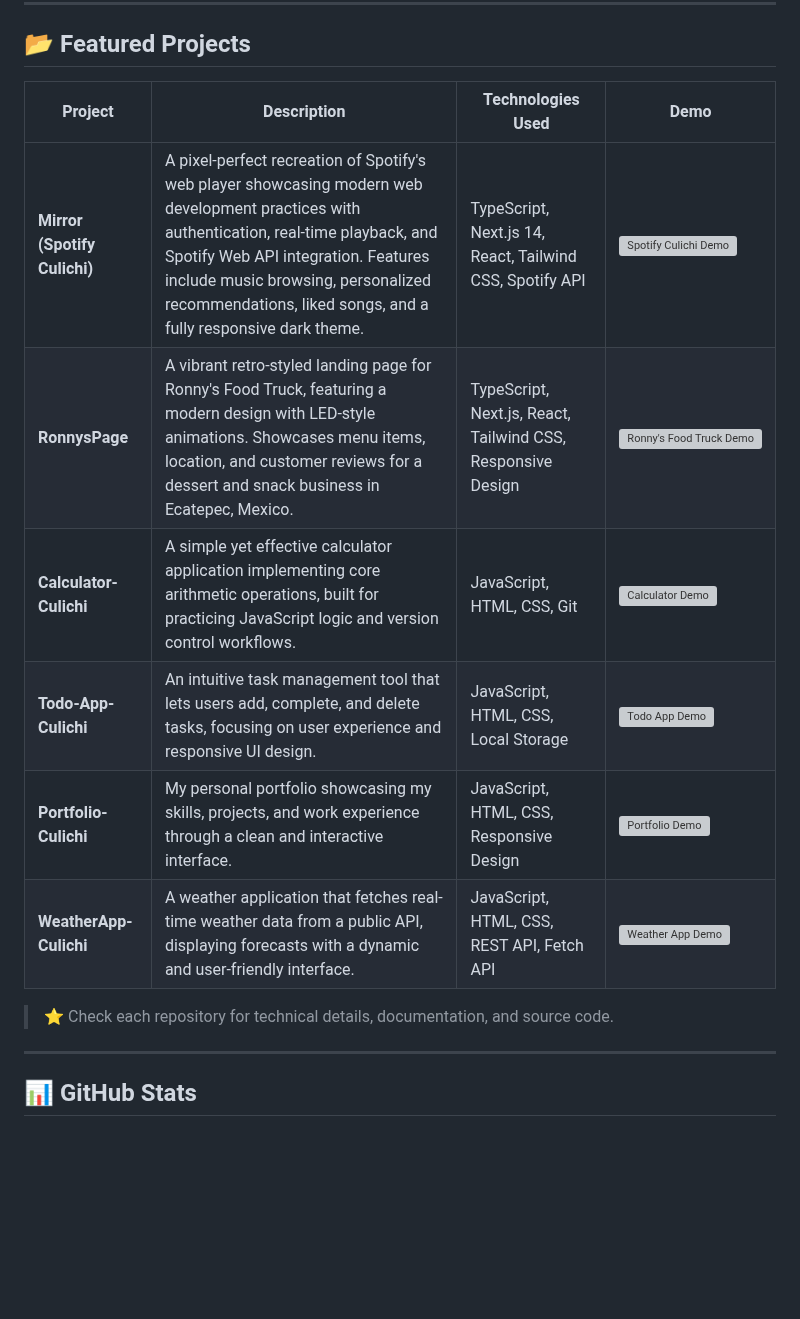
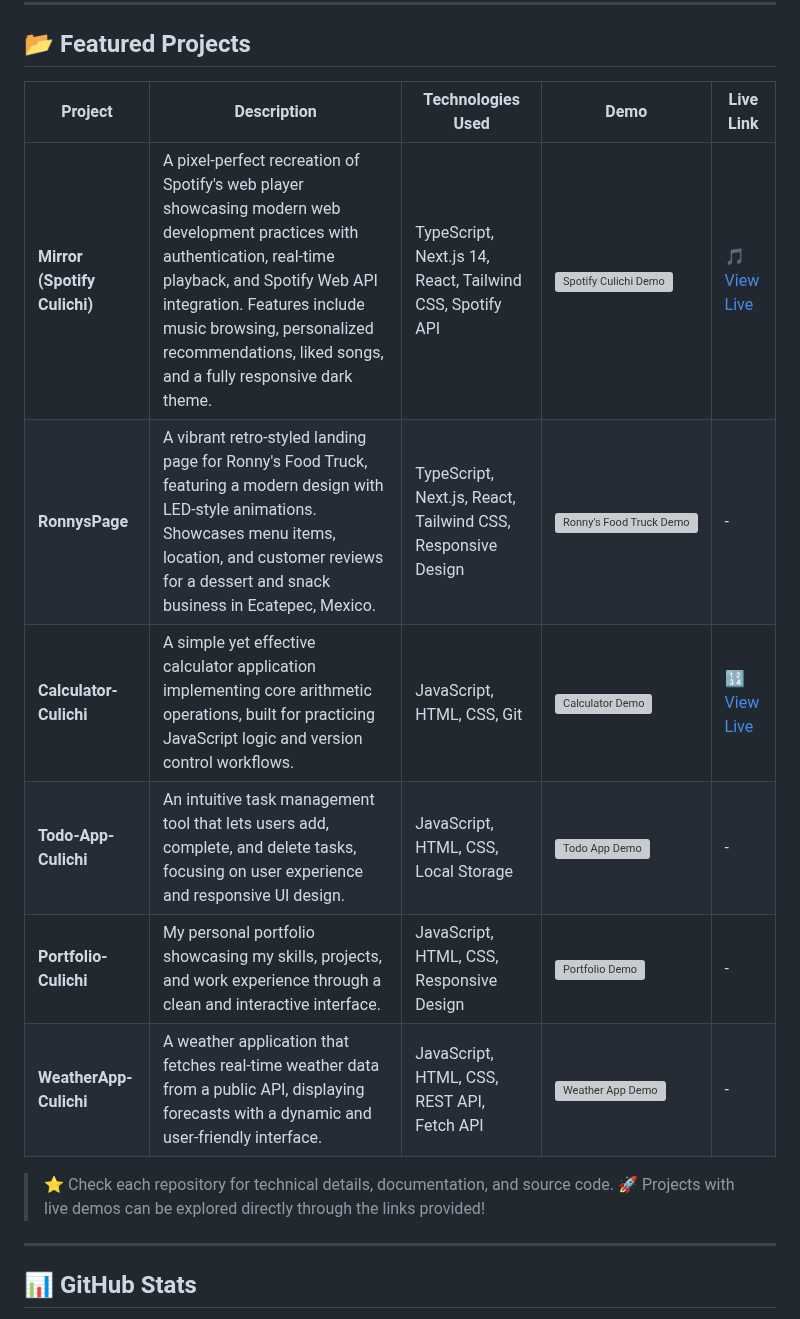
Before and after one commit to ByCulichi/ByCulichi, a Markdown page: README.md, the part around the change. Rendered like a GitHub page; blank space fills up the shorter version; grey boxes are pictures that could not be loaded.

Commit message:
Add live demo links to Featured Projects section (#8)
* Initial plan

* Add live demo links section to Featured Projects

Co-authored-by: ByCulichi <164975133+ByCulichi@users.noreply.github.com>

---------

Co-authored-by: copilot-swe-agent[bot] <198982749+Copilot@users.noreply.github.com>
Co-authored-by: ByCulichi <164975133+ByCulichi@users.noreply.github.com>

```diff
--- a/README.md
+++ b/README.md
@@ -83,16 +83,17 @@ I build modern, accessible, and fast web applications with React/Next.js, optimi
 
 ## 📂 Featured Projects
 
-| Project                  | Description                                                                                                                                   | Technologies Used                                       | Demo |
-|--------------------------|-----------------------------------------------------------------------------------------------------------------------------------------------|---------------------------------------------------------|------|
-| **Mirror (Spotify Culichi)** | A pixel-perfect recreation of Spotify's web player showcasing modern web development practices with authentication, real-time playback, and Spotify Web API integration. Features include music browsing, personalized recommendations, liked songs, and a fully responsive dark theme. | TypeScript, Next.js 14, React, Tailwind CSS, Spotify API | <a href="https://github.com/ByCulichi/Mirror" target="_blank"><img src="https://github.com/user-attachments/assets/a93e1df1-68df-4c89-b41f-9374f1bc43f3" width="120px" alt="Spotify Culichi Demo"/></a> |
-| **RonnysPage** | A vibrant retro-styled landing page for Ronny's Food Truck, featuring a modern design with LED-style animations. Showcases menu items, location, and customer reviews for a dessert and snack business in Ecatepec, Mexico. | TypeScript, Next.js, React, Tailwind CSS, Responsive Design | <a href="https://github.com/ByCulichi/RonnysPage" target="_blank"><img src="https://github.com/user-attachments/assets/89cd15cb-7a45-4c30-8955-00a8f8825c32" width="120px" alt="Ronny's Food Truck Demo"/></a> |
-| **Calculator-Culichi**   | A simple yet effective calculator application implementing core arithmetic operations, built for practicing JavaScript logic and version control workflows. | JavaScript, HTML, CSS, Git                              | <a href="https://github.com/ByCulichi/Calculator-Culichi" target="_blank"><img src="https://github.com/ByCulichi/Calculator-Culichi/blob/main/calculator.gif" width="120px" alt="Calculator Demo"/></a> |
-| **Todo-App-Culichi**     | An intuitive task management tool that lets users add, complete, and delete tasks, focusing on user experience and responsive UI design.               | JavaScript, HTML, CSS, Local Storage                    | <a href="https://github.com/ByCulichi/Todo-App-Culichi" target="_blank"><img src="https://github.com/ByCulichi/Todo-App-Culichi/blob/main/Todoapp.gif" width="120px" alt="Todo App Demo"/></a> |
-| **Portfolio-Culichi**    | My personal portfolio showcasing my skills, projects, and work experience through a clean and interactive interface.                                   | JavaScript, HTML, CSS, Responsive Design                | <a href="https://github.com/ByCulichi/Portfolio-Culichi" target="_blank"><img src="https://github.com/ByCulichi/Portfolio-Culichi/blob/main/Portfolio.gif" width="120px" alt="Portfolio Demo"/></a> |
-| **WeatherApp-Culichi**   | A weather application that fetches real-time weather data from a public API, displaying forecasts with a dynamic and user-friendly interface.          | JavaScript, HTML, CSS, REST API, Fetch API              | <a href="https://github.com/ByCulichi/WeatherApp-Culichi" target="_blank"><img src="https://github.com/ByCulichi/WeatherApp-Culichi/blob/main/Weatherapp.gif" width="120px" alt="Weather App Demo"/></a> |
+| Project                  | Description                                                                                                                                   | Technologies Used                                       | Demo | Live Link |
+|--------------------------|-----------------------------------------------------------------------------------------------------------------------------------------------|---------------------------------------------------------|------|-----------|
+| **Mirror (Spotify Culichi)** | A pixel-perfect recreation of Spotify's web player showcasing modern web development practices with authentication, real-time playback, and Spotify Web API integration. Features include music browsing, personalized recommendations, liked songs, and a fully responsive dark theme. | TypeScript, Next.js 14, React, Tailwind CSS, Spotify API | <a href="https://github.com/ByCulichi/Mirror" target="_blank"><img src="https://github.com/user-attachments/assets/a93e1df1-68df-4c89-b41f-9374f1bc43f3" width="120px" alt="Spotify Culichi Demo"/></a> | [🎵 View Live](https://mirror-cyan.vercel.app/) |
+| **RonnysPage** | A vibrant retro-styled landing page for Ronny's Food Truck, featuring a modern design with LED-style animations. Showcases menu items, location, and customer reviews for a dessert and snack business in Ecatepec, Mexico. | TypeScript, Next.js, React, Tailwind CSS, Responsive Design | <a href="https://github.com/ByCulichi/RonnysPage" target="_blank"><img src="https://github.com/user-attachments/assets/89cd15cb-7a45-4c30-8955-00a8f8825c32" width="120px" alt="Ronny's Food Truck Demo"/></a> | - |
+| **Calculator-Culichi**   | A simple yet effective calculator application implementing core arithmetic operations, built for practicing JavaScript logic and version control workflows. | JavaScript, HTML, CSS, Git                              | <a href="https://github.com/ByCulichi/Calculator-Culichi" target="_blank"><img src="https://github.com/ByCulichi/Calculator-Culichi/blob/main/calculator.gif" width="120px" alt="Calculator Demo"/></a> | [🔢 View Live](https://calculator-culichi.vercel.app/) |
+| **Todo-App-Culichi**     | An intuitive task management tool that lets users add, complete, and delete tasks, focusing on user experience and responsive UI design.               | JavaScript, HTML, CSS, Local Storage                    | <a href="https://github.com/ByCulichi/Todo-App-Culichi" target="_blank"><img src="https://github.com/ByCulichi/Todo-App-Culichi/blob/main/Todoapp.gif" width="120px" alt="Todo App Demo"/></a> | - |
+| **Portfolio-Culichi**    | My personal portfolio showcasing my skills, projects, and work experience through a clean and interactive interface.                                   | JavaScript, HTML, CSS, Responsive Design                | <a href="https://github.com/ByCulichi/Portfolio-Culichi" target="_blank"><img src="https://github.com/ByCulichi/Portfolio-Culichi/blob/main/Portfolio.gif" width="120px" alt="Portfolio Demo"/></a> | - |
+| **WeatherApp-Culichi**   | A weather application that fetches real-time weather data from a public API, displaying forecasts with a dynamic and user-friendly interface.          | JavaScript, HTML, CSS, REST API, Fetch API              | <a href="https://github.com/ByCulichi/WeatherApp-Culichi" target="_blank"><img src="https://github.com/ByCulichi/WeatherApp-Culichi/blob/main/Weatherapp.gif" width="120px" alt="Weather App Demo"/></a> | - |
 
 > ⭐ Check each repository for technical details, documentation, and source code.
+> 🚀 Projects with live demos can be explored directly through the links provided!
 
 ---
 
```
